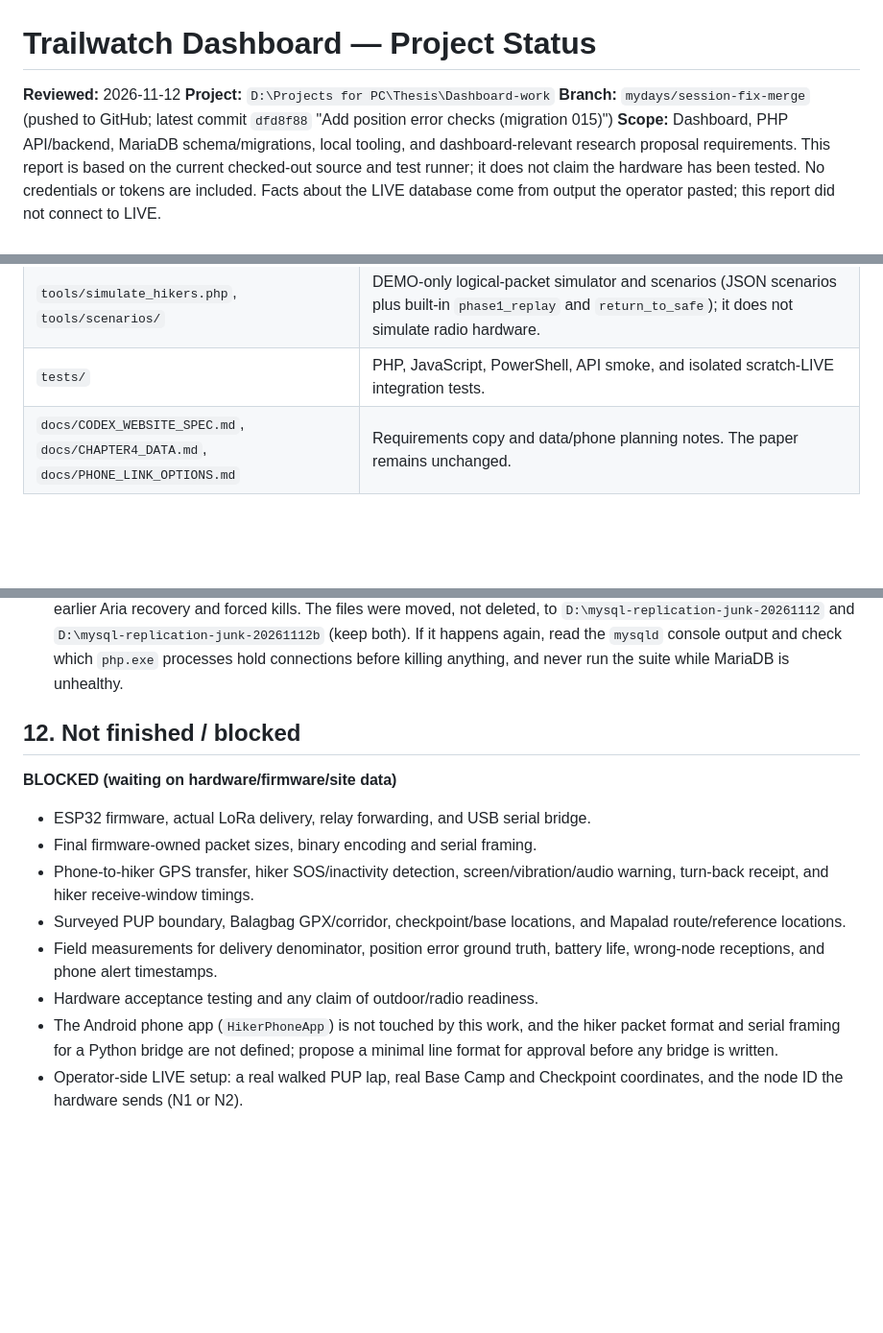
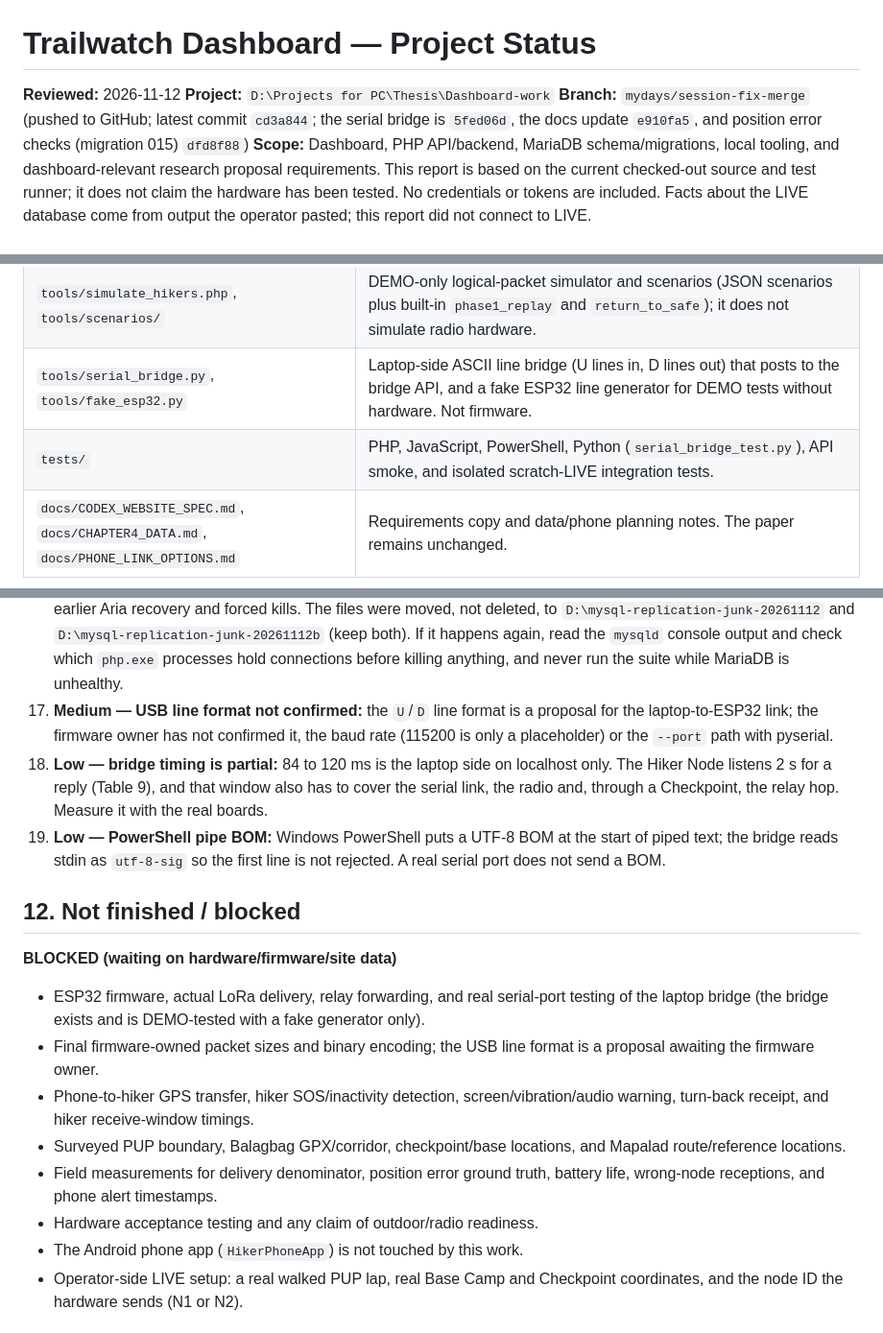
Before and after one commit to kenchihilario/lora-hiker-geofence-dashboard, a Markdown page: docs/PROJECT_STATUS.md, 3 parts joined by grey strips. Shown at 96% size. Drawn GitHub-style; blank space fills up the shorter version.

Commit message:
Update project status with serial bridge

```diff
--- a/docs/PROJECT_STATUS.md
+++ b/docs/PROJECT_STATUS.md
@@ -2,7 +2,7 @@
 
 **Reviewed:** 2026-11-12
 **Project:** `D:\Projects for PC\Thesis\Dashboard-work`
-**Branch:** `mydays/session-fix-merge` (pushed to GitHub; latest commit `dfd8f88` "Add position error checks (migration 015)")
+**Branch:** `mydays/session-fix-merge` (pushed to GitHub; latest commit `cd3a844`; the serial bridge is `5fed06d`, the docs update `e910fa5`, and position error checks (migration 015) `dfd8f88`)
 **Scope:** Dashboard, PHP API/backend, MariaDB schema/migrations, local tooling, and dashboard-relevant research proposal requirements. This report is based on the current checked-out source and test runner; it does not claim the hardware has been tested. No credentials or tokens are included. Facts about the LIVE database come from output the operator pasted; this report did not connect to LIVE.
 
 ## Status labels
@@ -37,7 +37,8 @@
 | `sql/schema.sql`, `sql/demo_seed.sql`, `sql/migrations/` | Schema-only initialization, demo seed, and fifteen ordered migrations; 008 adds safe-zone rings, 009 BENCH classification, 010 sessions, 011 safe-zone metadata, 012 packet annotations, 013 crossing records, 014 marker checks, and 015 position error checks. |
 | `tools/setup_db.php`, `migrate_db.php`, `backup_db.php`, `live_check.php` | DB setup, migration, timestamped backup, and read-only LIVE readiness check. |
 | `tools/simulate_hikers.php`, `tools/scenarios/` | DEMO-only logical-packet simulator and scenarios (JSON scenarios plus built-in `phase1_replay` and `return_to_safe`); it does not simulate radio hardware. |
-| `tests/` | PHP, JavaScript, PowerShell, API smoke, and isolated scratch-LIVE integration tests. |
+| `tools/serial_bridge.py`, `tools/fake_esp32.py` | Laptop-side ASCII line bridge (U lines in, D lines out) that posts to the bridge API, and a fake ESP32 line generator for DEMO tests without hardware. Not firmware. |
+| `tests/` | PHP, JavaScript, PowerShell, Python (`serial_bridge_test.py`), API smoke, and isolated scratch-LIVE integration tests. |
 | `docs/CODEX_WEBSITE_SPEC.md`, `docs/CHAPTER4_DATA.md`, `docs/PHONE_LINK_OPTIONS.md` | Requirements copy and data/phone planning notes. The paper remains unchanged. |
 
 ## 2. Architecture and completed behavior
@@ -209,18 +213,21 @@ The suite creates/drops scratch databases and launches only loopback test server
 14. **Low — test data for averaged checks:** `phase1_replay` spreads INSIDE points around the ring edge, so their average falls in the middle of the oval (OUTSIDE) and an INSIDE marker check fails by design. Position error needs packets at one location (for example a small GPX with identical points). The simulator restarts sequence numbers at 1 on every run, so use one run per session; a rerun in the same session is flagged duplicate and excluded from the windows.
 15. **Low — not built:** D9 freeze warning when saving a safe-zone version during an active PHASE2/PHASE3 session, D11 "link lost since" (last reception plus 15 s, derived), P9 GPS fix stability, the optional absolute position error at a known point, and field-side replay points. Build only what the paper needs.
 16. **Medium — local MariaDB incident (2026-11-12):** `mysqld` hung on corrupted replication metadata files (`master*.info`, `relay-log*.info`, `mysql-relay-bin*`) in `C:\xampp\mysql\data`; cause unverified, probably from the earlier Aria recovery and forced kills. The files were moved, not deleted, to `D:\mysql-replication-junk-20261112` and `D:\mysql-replication-junk-20261112b` (keep both). If it happens again, read the `mysqld` console output and check which `php.exe` processes hold connections before killing anything, and never run the suite while MariaDB is unhealthy.
+17. **Medium — USB line format not confirmed:** the `U`/`D` line format is a proposal for the laptop-to-ESP32 link; the firmware owner has not confirmed it, the baud rate (115200 is only a placeholder) or the `--port` path with pyserial.
+18. **Low — bridge timing is partial:** 84 to 120 ms is the laptop side on localhost only. The Hiker Node listens 2 s for a reply (Table 9), and that window also has to cover the serial link, the radio and, through a Checkpoint, the relay hop. Measure it with the real boards.
+19. **Low — PowerShell pipe BOM:** Windows PowerShell puts a UTF-8 BOM at the start of piped text; the bridge reads stdin as `utf-8-sig` so the first line is not rejected. A real serial port does not send a BOM.
 
 ## 12. Not finished / blocked
 
 **BLOCKED (waiting on hardware/firmware/site data)**
 
-- ESP32 firmware, actual LoRa delivery, relay forwarding, and USB serial bridge.
-- Final firmware-owned packet sizes, binary encoding and serial framing.
+- ESP32 firmware, actual LoRa delivery, relay forwarding, and real serial-port testing of the laptop bridge (the bridge exists and is DEMO-tested with a fake generator only).
+- Final firmware-owned packet sizes and binary encoding; the USB line format is a proposal awaiting the firmware owner.
 - Phone-to-hiker GPS transfer, hiker SOS/inactivity detection, screen/vibration/audio warning, turn-back receipt, and hiker receive-window timings.
 - Surveyed PUP boundary, Balagbag GPX/corridor, checkpoint/base locations, and Mapalad route/reference locations.
 - Field measurements for delivery denominator, position error ground truth, battery life, wrong-node receptions, and phone alert timestamps.
 - Hardware acceptance testing and any claim of outdoor/radio readiness.
-- The Android phone app (`HikerPhoneApp`) is not touched by this work, and the hiker packet format and serial framing for a Python bridge are not defined; propose a minimal line format for approval before any bridge is written.
+- The Android phone app (`HikerPhoneApp`) is not touched by this work.
 - Operator-side LIVE setup: a real walked PUP lap, real Base Camp and Checkpoint coordinates, and the node ID the hardware sends (N1 or N2).
 
 ## 13. Suggested next steps
```
Also changed, not shown: other parts of docs/PROJECT_STATUS.md (+6 -2 lines).
